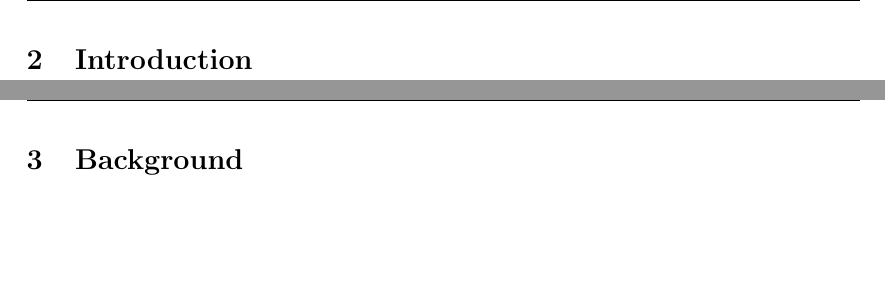
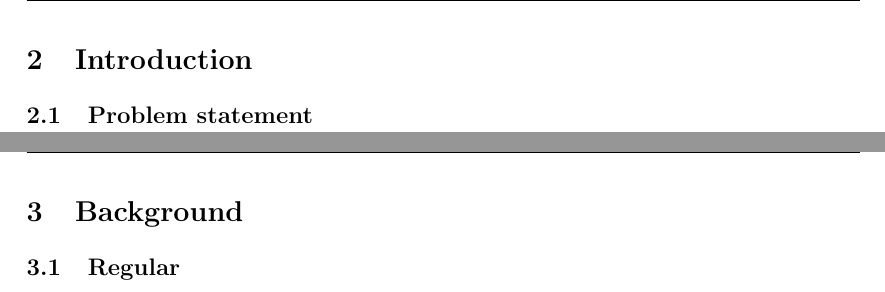
Before and after one commit to jortvangorkum/thesis-paper, a LaTeX document (main.tex, which reads sections/background.tex, sections/introduction.tex): two parts of pages 3 and 4 of 13 before the commit and two parts of pages 3 and 4 of 14 after it, joined at a grey line, cut so that both start at the same text, the shorter picture padded with empty space. Compiled offline with pdfLaTeX.

```diff
--- a/sections/background.tex
+++ b/sections/background.tex
@@ -1 +1,3 @@
 \section{Background}
+
+\subsection{Regular}
--- a/sections/introduction.tex
+++ b/sections/introduction.tex
@@ -1 +1,3 @@
 \section{Introduction}
+
+\subsection{Problem statement}
```
Also changed, not shown: sections/future_work.tex (+2 -0 lines), images/plots/memory/all_benchmarks.pdf (deleted), images/plots/memory/benchmark_cata_sum.pdf (deleted), images/plots/memory/benchmark_generic_cata_sum.pdf (deleted), images/plots/memory/benchmark_incremental_cata_sum.pdf (deleted), images/plots/run-0/memory/all_benchmarks.pdf (added), images/plots/run-0/memory/benchmark_cata_sum.pdf (added), images/plots/run-0/memory/benchmark_generic_cata_sum.pdf (added), images/plots/run-0/memory/benchmark_incremental_cata_sum.pdf (added), images/plots/run-0/time/all_benchmarks.pdf (added), images/plots/run-0/time/benchmark_cata_sum.pdf (added), images/plots/run-0/time/benchmark_generic_cata_sum.pdf (added), images/plots/run-0/time/benchmark_incremental_cata_sum.pdf (added), images/plots/run-1/memory/all_benchmarks.pdf (added), 12 more files.
